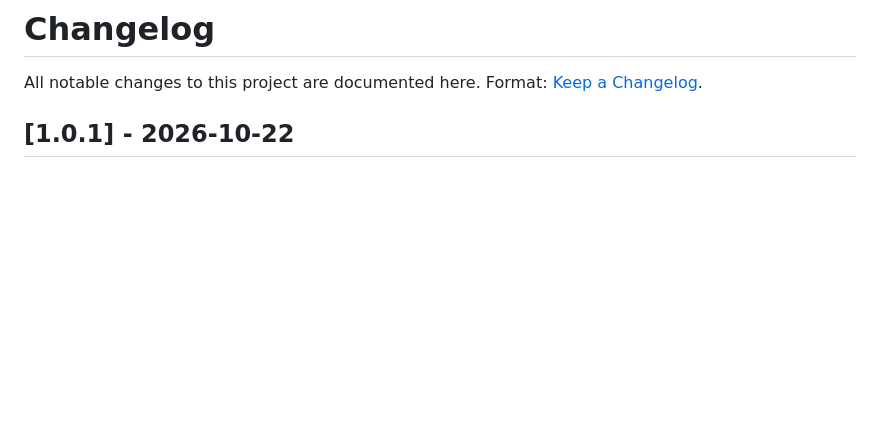
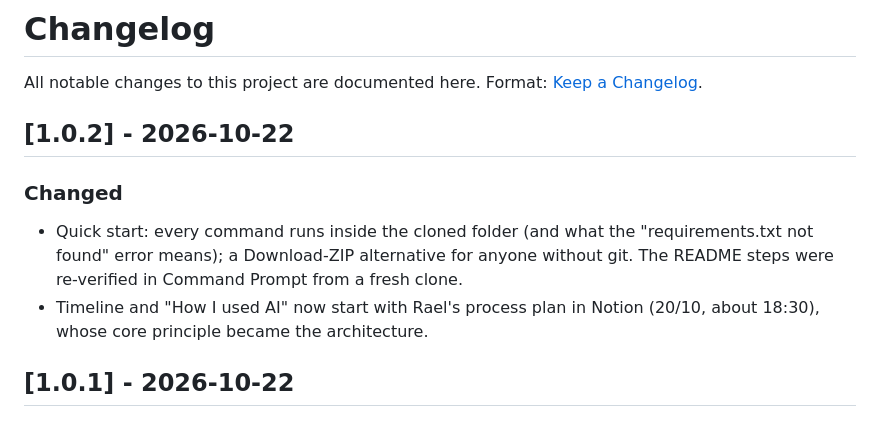
Before and after one commit to rael-peixoto/emporio-da-musica-agent, a Markdown page: CHANGELOG.md, the part around the change. Rendered like a GitHub page; blank space fills up the shorter version.

```diff
--- a/CHANGELOG.md
+++ b/CHANGELOG.md
@@ -2,6 +2,15 @@
 
 All notable changes to this project are documented here.
 Format: [Keep a Changelog](https://keepachangelog.com/en/1.1.0/).
+
+## [1.0.2] - 2026-10-22
+
+### Changed
+- Quick start: every command runs inside the cloned folder (and what the "requirements.txt
+  not found" error means); a Download-ZIP alternative for anyone without git. The README steps
+  were re-verified in Command Prompt from a fresh clone.
+- Timeline and "How I used AI" now start with Rael's process plan in Notion (20/10, about
+  18:30), whose core principle became the architecture.
 
 ## [1.0.1] - 2026-10-22
 
```
Also changed, not shown: README.md (+12 -4 lines), docs/img/timeline.png, 1 other file.
